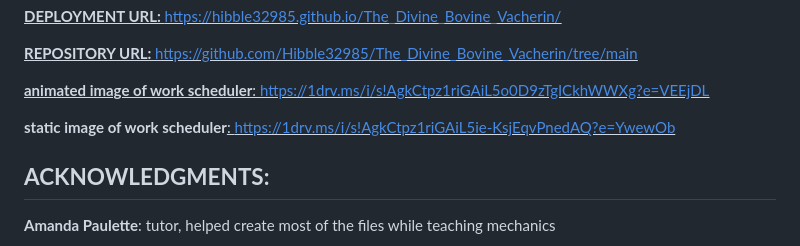
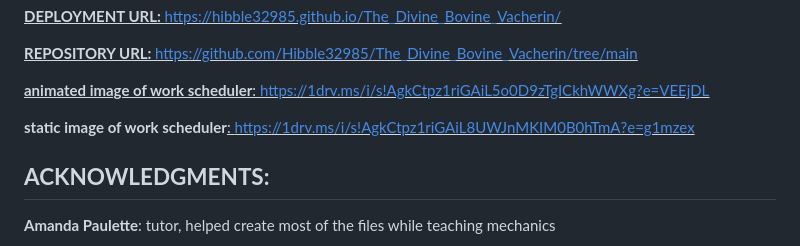
Before and after one commit to Hibble32985/The_Divine_Bovine_Vacherin, a Markdown page: README.md, the part around the change. Drawn GitHub-style.

Commit message:
edited links to images
changed and updated links to images, tried them out online to assure they link up properly

```diff
--- a/README.md
+++ b/README.md
@@ -22,8 +22,10 @@ https://github.com/Hibble32985/The_Divine_Bovine_Vacherin/tree/main
 **<u>animated image of work scheduler<u>**:
 https://1drv.ms/i/s!AgkCtpz1riGAiL5o0D9zTgICkhWWXg?e=VEEjDL
 
+
 **static image of work scheduler<u>**:
-https://1drv.ms/i/s!AgkCtpz1riGAiL5ie-KsjEqvPnedAQ?e=YwewOb
+https://1drv.ms/i/s!AgkCtpz1riGAiL8UWJnMKIM0B0hTmA?e=g1mzex
+
 
 ## **ACKNOWLEDGMENTS:**
 
```
